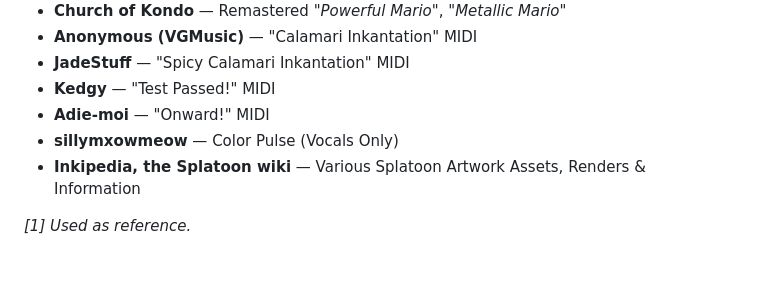
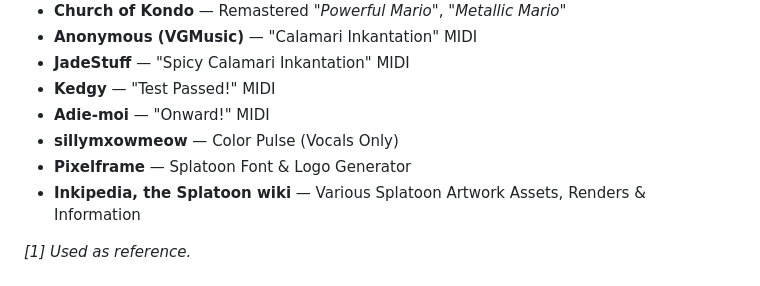
Before and after one commit to funkymonkeyjay/char-select-splatidols-64, a Markdown page: README.md, the part around the change. Drawn GitHub-style.

```diff
--- a/README.md
+++ b/README.md
@@ -51,6 +51,7 @@ Want to know a neat trick for getting custom team colors on your idol without ha
 * **Kedgy** — "Test Passed!" MIDI
 * **Adie-moi** — "Onward!" MIDI
 * **sillymxowmeow** — Color Pulse (Vocals Only)
+* **Pixelframe** — Splatoon Font & Logo Generator
 * **Inkipedia, the Splatoon wiki** — Various Splatoon Artwork Assets, Renders & Information
 
 *[1] Used as reference.*
```
